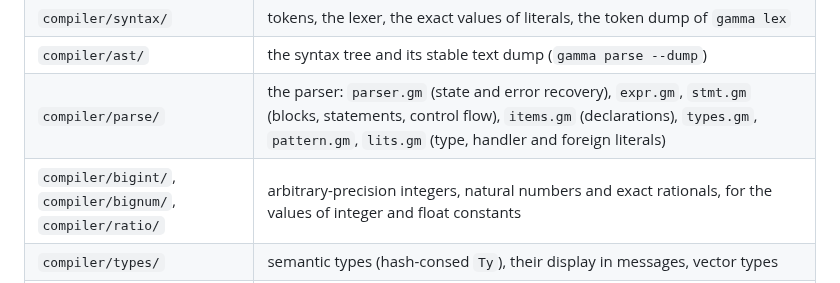
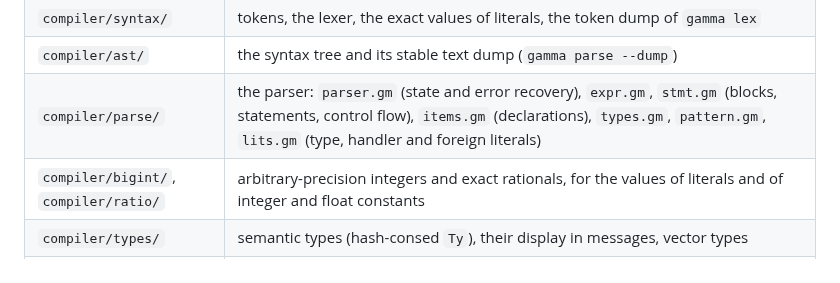
Before and after one commit to chroma04/gamma-lang, a Markdown page: docs/architecture.md, the part around the change. GitHub-like rendering.

Commit message:
docs: the bignum module is gone
Co-Authored-By: Claude Opus 5.5 <noreply@anthropic.com>
Claude-Session: https://claude.ai/code/session_01BF9AkRJADkQiumyHc8rocp

```diff
--- a/docs/architecture.md
+++ b/docs/architecture.md
@@ -74,7 +74,7 @@ package manifest and `compiler/main.gm` the root module.
 | `compiler/syntax/` | tokens, the lexer, the exact values of literals, the token dump of `gamma lex` |
 | `compiler/ast/` | the syntax tree and its stable text dump (`gamma parse --dump`) |
 | `compiler/parse/` | the parser: `parser.gm` (state and error recovery), `expr.gm`, `stmt.gm` (blocks, statements, control flow), `items.gm` (declarations), `types.gm`, `pattern.gm`, `lits.gm` (type, handler and foreign literals) |
-| `compiler/bigint/`, `compiler/bignum/`, `compiler/ratio/` | arbitrary-precision integers, natural numbers and exact rationals, for the values of integer and float constants |
+| `compiler/bigint/`, `compiler/ratio/` | arbitrary-precision integers and exact rationals, for the values of literals and of integer and float constants |
 | `compiler/types/` | semantic types (hash-consed `Ty`), their display in messages, vector types |
 | `compiler/load/` | loading the root module and every module its imports name; packages from `gamma.toml` (`manifest.gm`, `toml.gm`, `semver.gm`); top-level `when` (`when.gm`); the core library (`core.gm`); the compilation target (`target.gm`); the path of the running executable (`exe.gm`); file paths (`paths.gm`) |
 | `compiler/sema/` | semantic analysis of declarations: names and scopes, structs and unions, type expressions, function signatures and effect sets, constraints, untyped constants, constants, layouts and frame costs, `foreign` blocks, `#soa` types; the `gamma decls` dump |
```
